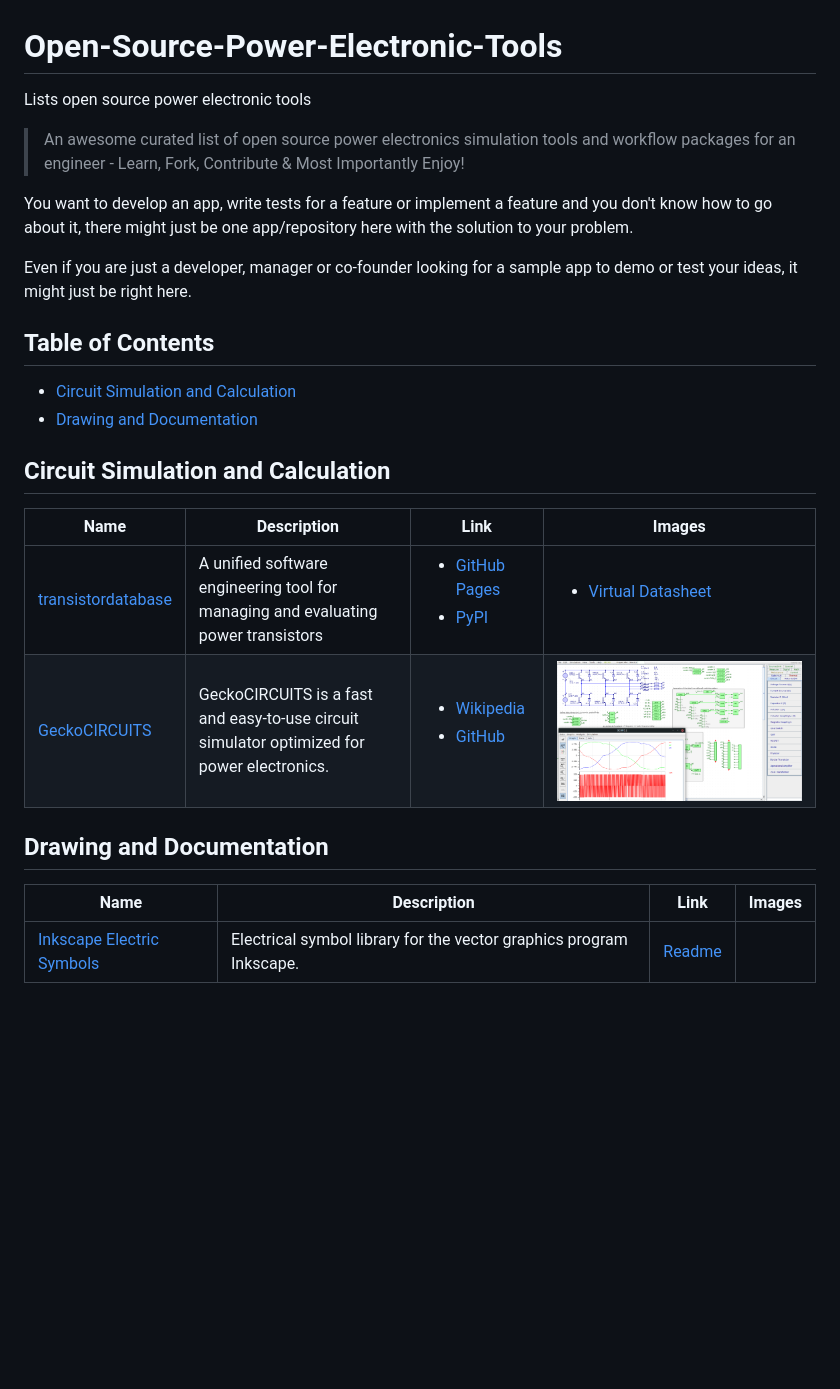
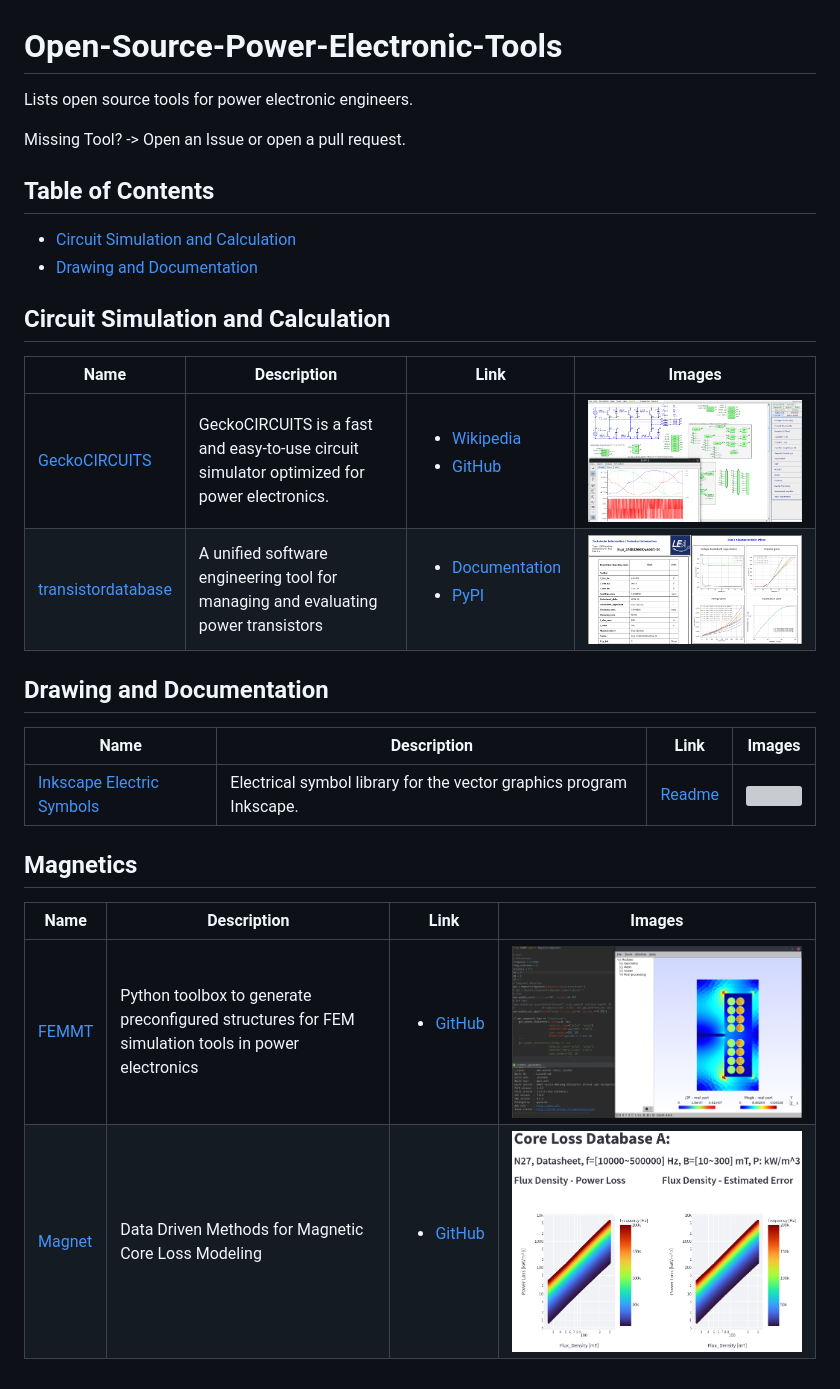
Before and after one commit to upb-lea/awesome-open-source-power-electronics, a Markdown page: README.md, the part around the change. GitHub-like rendering; pictures changed too: Images/FEMMT.png (added), Images/Transistordatabase.png (added), Images/magnet.png (added); blank space fills up the shorter version; grey boxes are pictures that could not be loaded.

Commit message:
add tools

```diff
--- a/README.md
+++ b/README.md
@@ -1,12 +1,7 @@
 # Open-Source-Power-Electronic-Tools
-Lists open source power electronic tools
+Lists open source tools for power electronic engineers.
 
-
-> An awesome curated list of open source power electronics simulation tools and workflow packages for an engineer - Learn, Fork, Contribute &amp; Most Importantly Enjoy!
-
-You want to develop an app, write tests for a feature or implement a feature and you don't know how to go about it, there might just be one app/repository here with the solution to your problem.
-
-Even if you are just a developer, manager or co-founder looking for a sample app to demo or test your ideas, it might just be right here.
+Missing Tool? -> Open an Issue or open a pull request.
 
 ## Table of Contents
 
@@ -17,11 +12,18 @@ Even if you are just a developer, manager or co-founder looking for a sample app
 
 | Name | Description | Link | Images |
 |------|-------------|------|--------|
-| [transistordatabase](https://github.com/upb-lea/transistordatabase) | A unified software engineering tool for managing and evaluating power transistors |  <ul> <li> <a href="https://upb-lea.github.io/transistordatabase/main/index.html">GitHub Pages</a></li> <li><a href="https://pypi.org/project/transistordatabase/">PyPI</a></li></ul> | <ul><li><a href="https://github.com/upb-lea/transistordatabase/blob/main/sphinx/images/Virtual_Datasheet.png">Virtual Datasheet</a></li></ul> |
-| [GeckoCIRCUITS](http://github.com/adminarchitect/core) | GeckoCIRCUITS is a fast and easy-to-use circuit simulator optimized for power electronics. |  <ul><li><a href="https://de.wikipedia.org/wiki/GeckoCircuits">Wikipedia</a></li> <li> <a href="https://github.com/geckocircuits/GeckoCIRCUITS">GitHub</a></li> </ul> | ![](Images/Gecko_Screenshot.png)|
+| [GeckoCIRCUITS](https://github.com/geckocircuits/GeckoCIRCUITS) | GeckoCIRCUITS is a fast and easy-to-use circuit simulator optimized for power electronics. |  <ul><li><a href="https://de.wikipedia.org/wiki/GeckoCircuits">Wikipedia</a></li> <li> <a href="https://github.com/geckocircuits/GeckoCIRCUITS">GitHub</a></li> </ul> | ![](Images/Gecko_Screenshot.png)|
+| [transistordatabase](https://github.com/upb-lea/transistordatabase) | A unified software engineering tool for managing and evaluating power transistors |  <ul> <li> <a href="https://upb-lea.github.io/transistordatabase/main/index.html">Documentation</a></li> <li><a href="https://pypi.org/project/transistordatabase/">PyPI</a></li></ul> | ![](Images/Transistordatabase.png) |
+
 
 ## Drawing and Documentation
 
 | Name | Description | Link | Images|
 |------|-------------|------|-------|
-| [Inkscape Electric Symbols](https://github.com/upb-lea/Inkscape_electric_Symbols) | Electrical symbol library for the vector graphics program Inkscape. | [Readme](https://github.com/upb-lea/Inkscape_electric_Symbols#readme) ||
+| [Inkscape Electric Symbols](https://github.com/upb-lea/Inkscape_electric_Symbols) | Electrical symbol library for the vector graphics program Inkscape. | [Readme](https://github.com/upb-lea/Inkscape_electric_Symbols#readme) |![](Images/Inkscape_symbols.png)|
+
+## Magnetics
+| Name | Description | Link | Images|
+|------|-------------|------|-------|
+| [FEMMT](https://github.com/upb-lea/FEM_Magnetics_Toolbox) | Python toolbox to generate preconfigured structures for FEM simulation tools in power electronics |  <ul><li> <a href="https://github.com/upb-lea/FEM_Magnetics_Toolbox">GitHub</a></li> </ul> | ![](Images/FEMMT.png)|
+| [Magnet](https://mag-net.princeton.edu/) | Data Driven Methods for Magnetic Core Loss Modeling |  <ul><li> <a href="https://github.com/PrincetonUniversity/Magnet">GitHub</a></li> </ul> | ![](Images/magnet.png)|
```
Also changed, not shown: 1 other file.
